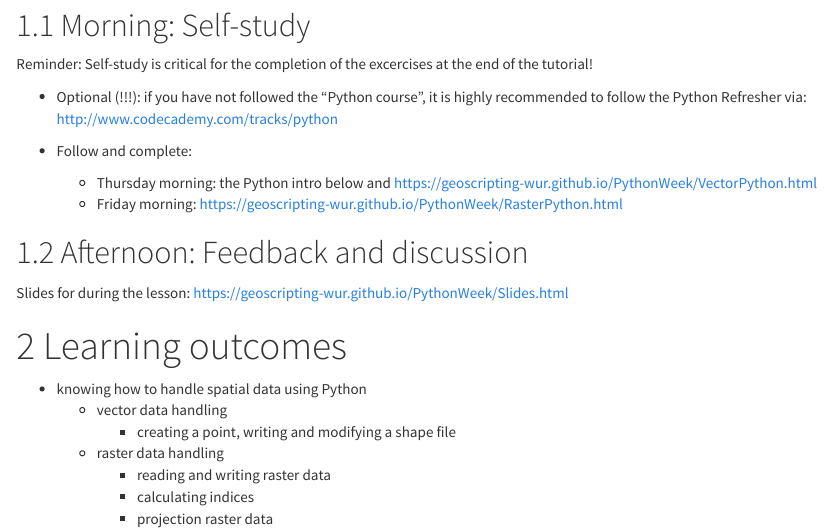
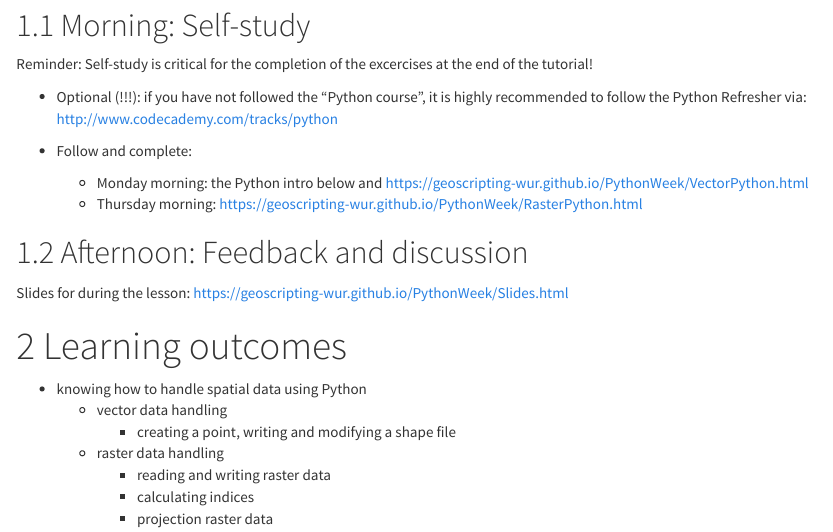
Before and after one commit to GeoScripting-WUR/PythonWeek, an R Markdown document (index.Rmd): the page in a window 1100 px wide, from 710 px down. The pictures show the output file index.html that the author committed with the source, opened offline.

Commit message:
minor updates - on weekplanning for 2016

```diff
--- a/index.Rmd
+++ b/index.Rmd
@@ -21,8 +21,8 @@ Reminder: Self-study is critical for the completion of the excercises at the end
 
 - Follow and complete:
 
-    * Thursday morning: the Python intro below and https://geoscripting-wur.github.io/PythonWeek/VectorPython.html
-    * Friday morning: https://geoscripting-wur.github.io/PythonWeek/RasterPython.html
+    * Monday morning: the Python intro below and https://geoscripting-wur.github.io/PythonWeek/VectorPython.html
+    * Thursday morning: https://geoscripting-wur.github.io/PythonWeek/RasterPython.html
 
 ## Afternoon: Feedback and discussion
 
```
Also changed, not shown: index.html, index.Rmd (2 more changed lines).
